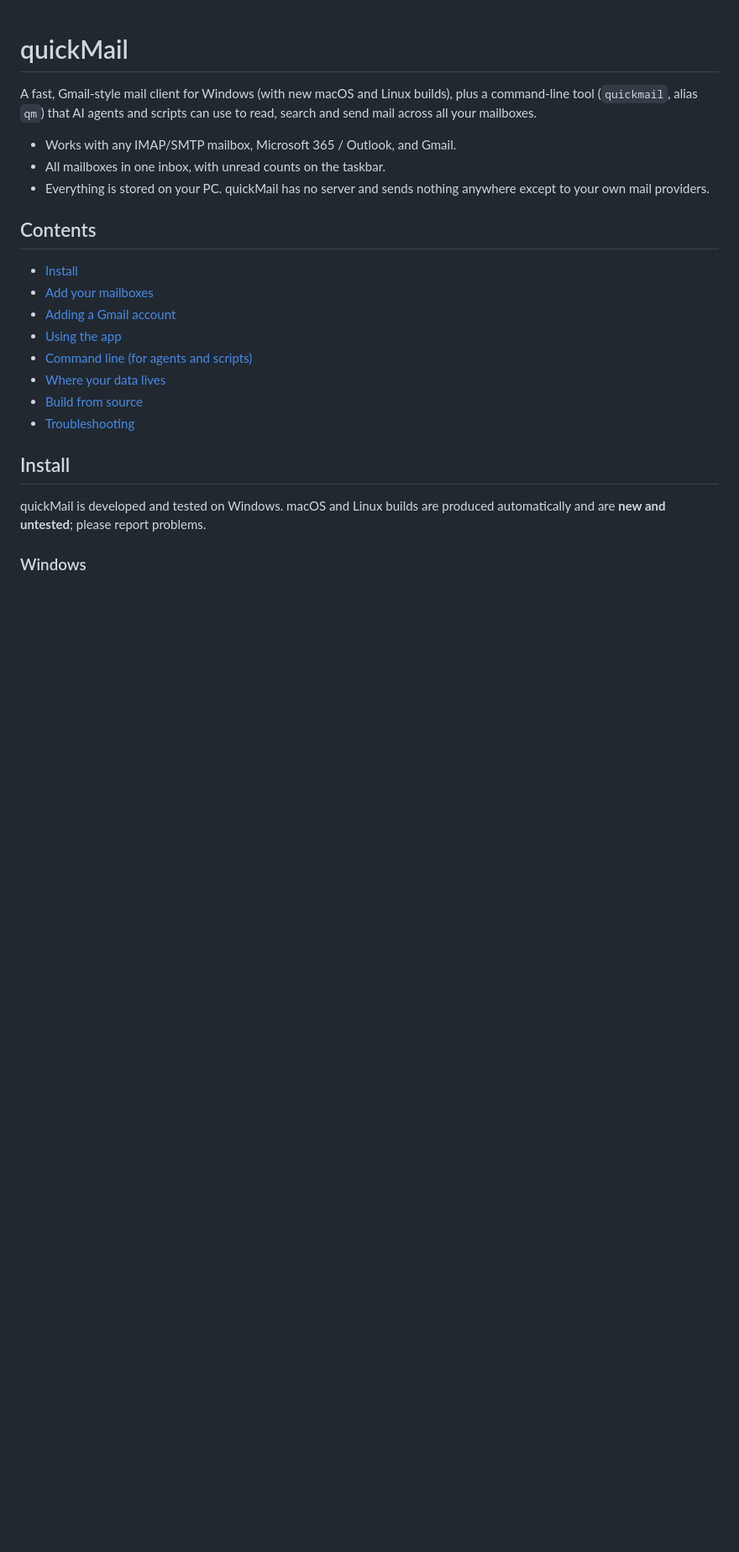
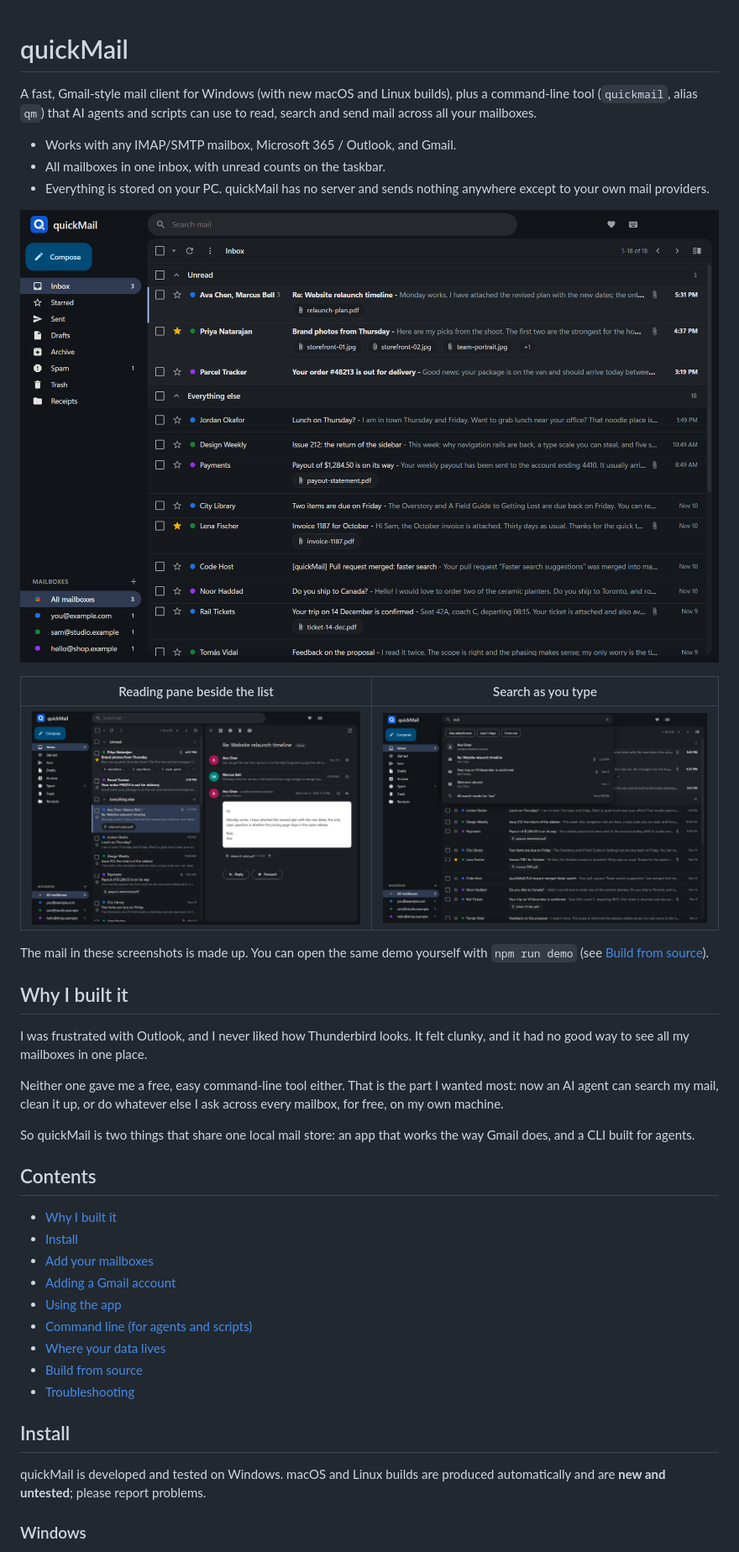
Before and after one commit to mattgauzza/quickMail, a Markdown page: README.md, the part around one of its changes. Shown at 84% size. Drawn GitHub-style; pictures changed too: docs/screenshots/inbox.png (added), docs/screenshots/reading-pane.png (added), docs/screenshots/search.png (added); blank space fills up the shorter version.

Commit message:
0.3.3: README screenshots and why it exists; demo mode with made-up mail (npm run demo)
Co-Authored-By: Claude Fable 5.2 <noreply@anthropic.com>

```diff
--- a/README.md
+++ b/README.md
@@ -6,8 +6,25 @@ A fast, Gmail-style mail client for Windows (with new macOS and Linux builds), p
 - All mailboxes in one inbox, with unread counts on the taskbar.
 - Everything is stored on your PC. quickMail has no server and sends nothing anywhere except to your own mail providers.
 
+![All mailboxes in one inbox, unread first](docs/screenshots/inbox.png)
+
+| Reading pane beside the list | Search as you type |
+|---|---|
+| ![A conversation open beside the list](docs/screenshots/reading-pane.png) | ![Search suggestions with people and conversations](docs/screenshots/search.png) |
+
+The mail in these screenshots is made up. You can open the same demo yourself with `npm run demo` (see [Build from source](#build-from-source)).
+
+## Why I built it
+
+I was frustrated with Outlook, and I never liked how Thunderbird looks. It felt clunky, and it had no good way to see all my mailboxes in one place.
+
+Neither one gave me a free, easy command-line tool either. That is the part I wanted most: now an AI agent can search my mail, clean it up, or do whatever else I ask across every mailbox, for free, on my own machine.
+
+So quickMail is two things that share one local mail store: an app that works the way Gmail does, and a CLI built for agents.
+
 ## Contents
 
+- [Why I built it](#why-i-built-it)
 - [Install](#install)
 - [Add your mailboxes](#add-your-mailboxes)
 - [Adding a Gmail account](#adding-a-gmail-account)
```
Also changed, not shown: other parts of README.md (+1 -0 lines), 7 other files.
